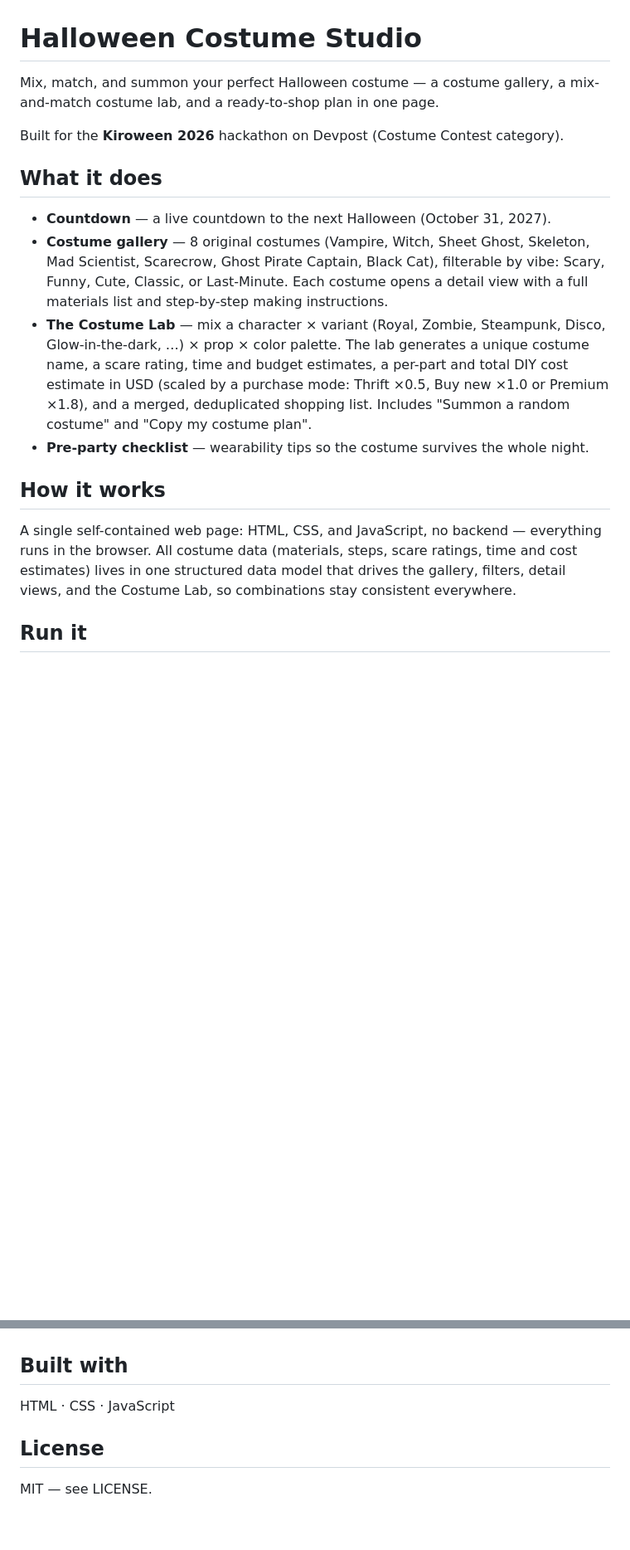
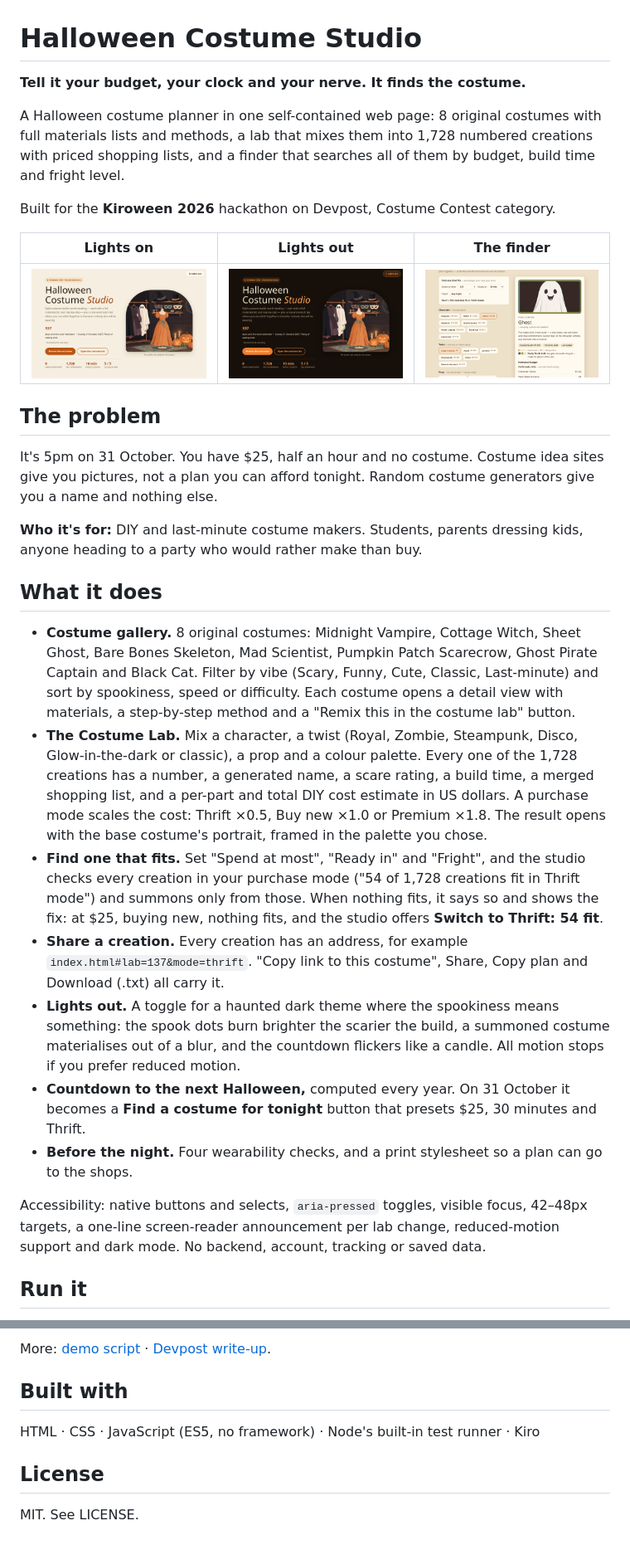
Before and after one commit to xia-xianyi/halloween-costume-studio, a Markdown page: README.md, 2 parts joined by grey strips. Shown at 83% size. Drawn GitHub-style; pictures changed too: docs/screenshots/hero-dark.png (added), docs/screenshots/hero-light.png (added), docs/screenshots/lab-finder-light.png (added); blank space fills up the shorter version.

Commit message:
docs: honest Built with Kiro story, README rewrite, screenshots, demo script, Devpost draft; record plan outcome

```diff
--- a/README.md
+++ b/README.md
@@ -1,19 +1,32 @@
 # Halloween Costume Studio
 
-Mix, match, and summon your perfect Halloween costume — a costume gallery, a mix-and-match costume lab, and a ready-to-shop plan in one page.
+**Tell it your budget, your clock and your nerve. It finds the costume.**
 
-Built for the **Kiroween 2026** hackathon on Devpost (Costume Contest category).
+A Halloween costume planner in one self-contained web page: 8 original costumes with full materials lists and methods, a lab that mixes them into 1,728 numbered creations with priced shopping lists, and a finder that searches all of them by budget, build time and fright level.
+
+Built for the **Kiroween 2026** hackathon on Devpost, Costume Contest category.
+
+| Lights on | Lights out | The finder |
+| --- | --- | --- |
+| ![Hero in the light theme](docs/screenshots/hero-light.png) | ![Hero in the Lights out theme](docs/screenshots/hero-dark.png) | ![Finder set to $25 and 30 minutes in Thrift mode, with a summoned Ghost](docs/screenshots/lab-finder-light.png) |
+
+## The problem
+
+It's 5pm on 31 October. You have $25, half an hour and no costume. Costume idea sites give you pictures, not a plan you can afford tonight. Random costume generators give you a name and nothing else.
+
+**Who it's for:** DIY and last-minute costume makers. Students, parents dressing kids, anyone heading to a party who would rather make than buy.
 
 ## What it does
 
-- **Countdown** — a live countdown to the next Halloween (October 31, 2027).
-- **Costume gallery** — 8 original costumes (Vampire, Witch, Sheet Ghost, Skeleton, Mad Scientist, Scarecrow, Ghost Pirate Captain, Black Cat), filterable by vibe: Scary, Funny, Cute, Classic, or Last-Minute. Each costume opens a detail view with a full materials list and step-by-step making instructions.
-- **The Costume Lab** — mix a character × variant (Royal, Zombie, Steampunk, Disco, Glow-in-the-dark, …) × prop × color palette. The lab generates a unique costume name, a scare rating, time and budget estimates, a per-part and total DIY cost estimate in USD (scaled by a purchase mode: Thrift ×0.5, Buy new ×1.0 or Premium ×1.8), and a merged, deduplicated shopping list. Includes "Summon a random costume" and "Copy my costume plan".
-- **Pre-party checklist** — wearability tips so the costume survives the whole night.
+- **Costume gallery.** 8 original costumes: Midnight Vampire, Cottage Witch, Sheet Ghost, Bare Bones Skeleton, Mad Scientist, Pumpkin Patch Scarecrow, Ghost Pirate Captain and Black Cat. Filter by vibe (Scary, Funny, Cute, Classic, Last-minute) and sort by spookiness, speed or difficulty. Each costume opens a detail view with materials, a step-by-step method and a "Remix this in the costume lab" button.
+- **The Costume Lab.** Mix a character, a twist (Royal, Zombie, Steampunk, Disco, Glow-in-the-dark or classic), a prop and a colour palette. Every one of the 1,728 creations has a number, a generated name, a scare rating, a build time, a merged shopping list, and a per-part and total DIY cost estimate in US dollars. A purchase mode scales the cost: Thrift ×0.5, Buy new ×1.0 or Premium ×1.8. The result opens with the base costume's portrait, framed in the palette you chose.
+- **Find one that fits.** Set "Spend at most", "Ready in" and "Fright", and the studio checks every creation in your purchase mode ("54 of 1,728 creations fit in Thrift mode") and summons only from those. When nothing fits, it says so and shows the fix: at $25, buying new, nothing fits, and the studio offers **Switch to Thrift: 54 fit**.
+- **Share a creation.** Every creation has an address, for example `index.html#lab=137&mode=thrift`. "Copy link to this costume", Share, Copy plan and Download (.txt) all carry it.
+- **Lights out.** A toggle for a haunted dark theme where the spookiness means something: the spook dots burn brighter the scarier the build, a summoned costume materialises out of a blur, and the countdown flickers like a candle. All motion stops if you prefer reduced motion.
+- **Countdown to the next Halloween,** computed every year. On 31 October it becomes a **Find a costume for tonight** button that presets $25, 30 minutes and Thrift.
+- **Before the night.** Four wearability checks, and a print stylesheet so a plan can go to the shops.
 
-## How it works
-
-A single self-contained web page: HTML, CSS, and JavaScript, no backend — everything runs in the browser. All costume data (materials, steps, scare ratings, time and cost estimates) lives in one structured data model that drives the gallery, filters, detail views, and the Costume Lab, so combinations stay consistent everywhere.
+Accessibility: native buttons and selects, `aria-pressed` toggles, visible focus, 42–48px targets, a one-line screen-reader announcement per lab change, reduced-motion support and dark mode. No backend, account, tracking or saved data.
 
 ## Run it
 
@@ -21,8 +64,9 @@ Open `index.html` in any modern browser. That's it.
+More: [demo script](docs/demo-script.md) · [Devpost write-up](docs/devpost-writeup.md).
 
 ## Built with
 
-HTML · CSS · JavaScript
+HTML · CSS · JavaScript (ES5, no framework) · Node's built-in test runner · Kiro
 
 ## License
 
-MIT — see LICENSE.
+MIT. See LICENSE.
```
Also changed, not shown: other parts of README.md (+31 -1 lines), docs/demo-script.md (added, +22 -0 lines), docs/devpost-writeup.md (added, +71 -0 lines), docs/screenshots/lab-deadend-dark.png (added), docs/screenshots/mobile-hero.png (added), 1 other file.
